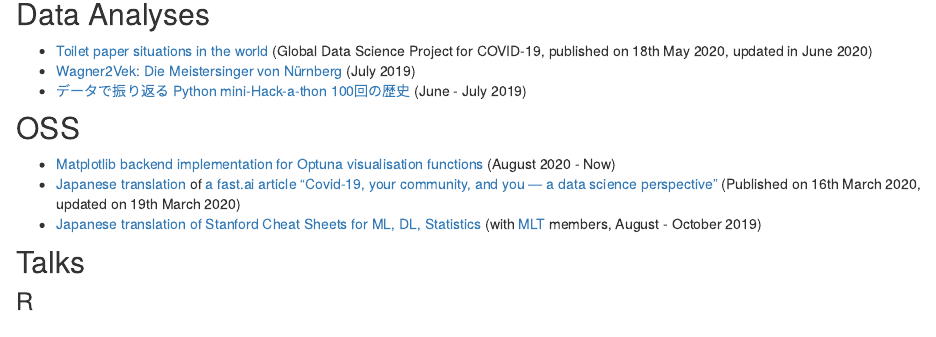
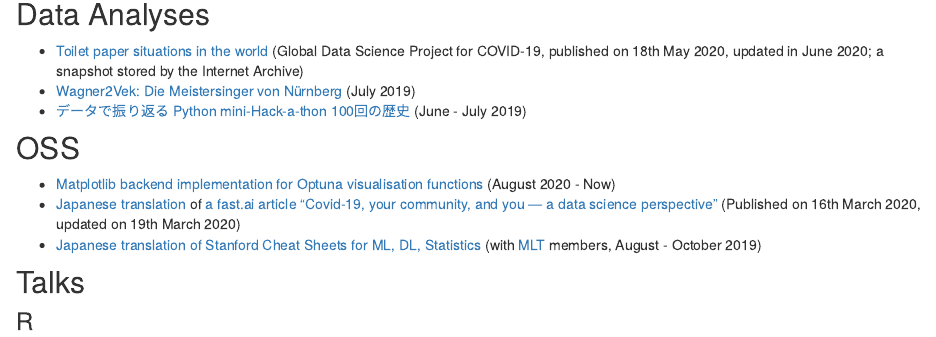
Before and after one commit to ytknzw/ytknzw.github.io, an R Markdown document (Rmd/index.Rmd): the page in a window 1100 px wide, from 2560 px down. Rendered offline with R 4.5, knitr and Pandoc, with nearby package versions; drawn as R Markdown's standard HTML page in place of the format the file asks for.

Commit message:
Update dead links.

````diff
--- a/Rmd/index.Rmd
+++ b/Rmd/index.Rmd
@@ -57,14 +57,14 @@ knitr::include_graphics(c(
 ```
 
 ## Data Analyses
-- [Toilet paper situations in the world](https://www.covid19analytics.org/post/toilet-paper-situations-in-the-world) (Global Data Science Project for COVID-19, published on 18th May 2020, updated in June 2020)
+- [Toilet paper situations in the world](http://web.archive.org/web/20210129183831/https://www.covid19analytics.org/post/toilet-paper-situations-in-the-world) (Global Data Science Project for COVID-19, published on 18th May 2020, updated in June 2020; a snapshot stored by the Internet Archive)
 - [Wagner2Vek: Die Meistersinger von Nürnberg](Wagner2Vek_Meistersinger.html) (July 2019)
 - [データで振り返る Python mini-Hack-a-thon 100回の歴史](Pyhack100thAniv.html) (June - July 2019)
 
 ## OSS
 - [Matplotlib backend implementation for Optuna visualisation functions](https://github.com/optuna/optuna/pull/1756) (August 2020 - Now)
 - [Japanese translation](https://qiita.com/yutakanzawa/items/89f313f4f26a3abc398e) of [a fast.ai article "Covid-19, your community, and you — a data science perspective"](https://www.fast.ai/2020/03/09/coronavirus/) (Published on 16th March 2020, updated on 19th March 2020)
-- [Japanese translation of Stanford Cheat Sheets for ML, DL, Statistics](https://stanford.edu/~shervine/l/ja/teaching/) (with [MLT](https://mltokyo.ai/) members, August - October 2019)
+- [Japanese translation of Stanford Cheat Sheets for ML, DL, Statistics](https://stanford.edu/~shervine/l/ja/teaching/) (with [MLT](https://www.mlt.ai) members, August - October 2019)
 
 ## Talks
 ### R
````
Also changed, not shown: docs/search.json, 2 other files.
